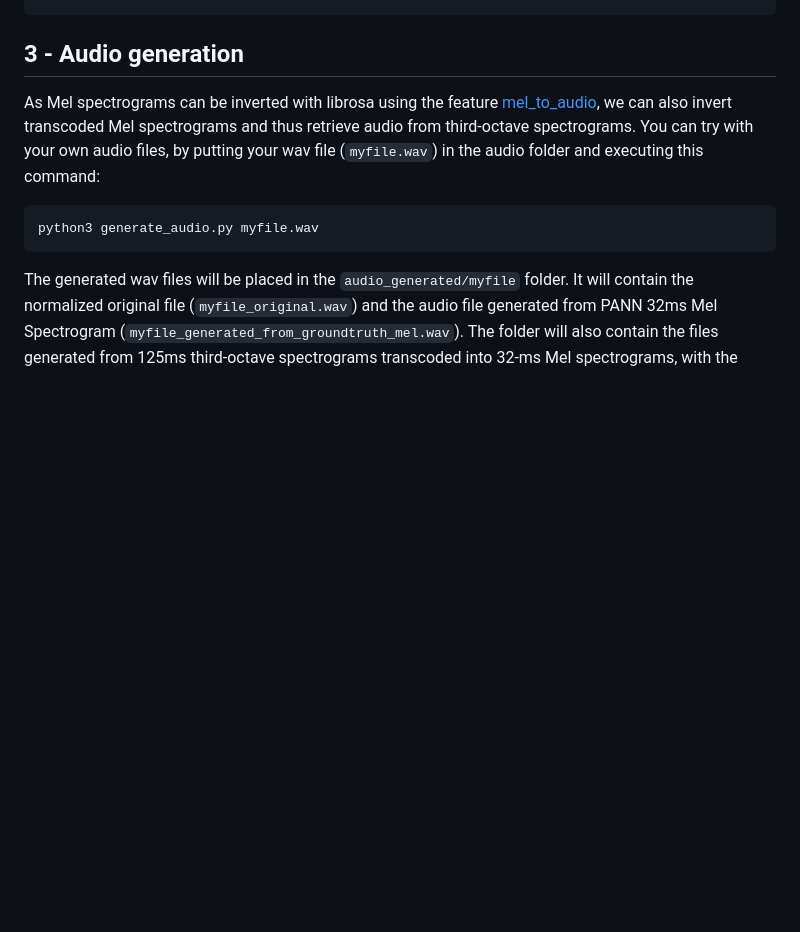
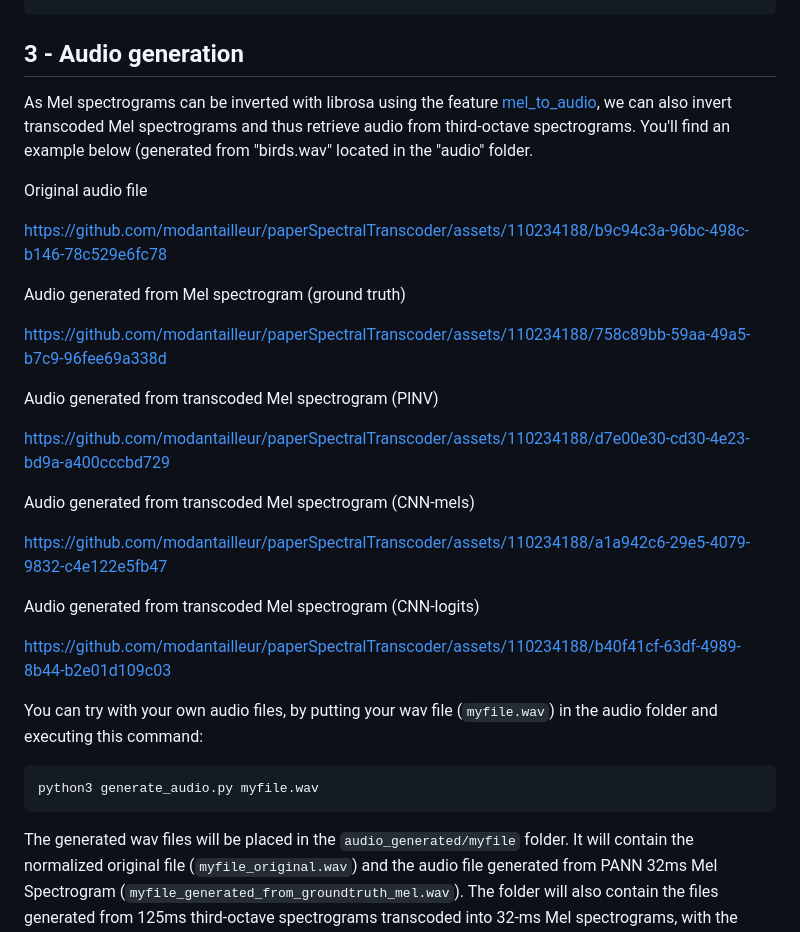
Before and after one commit to modantailleur/paperSpectralTranscoder, a Markdown page: README.md, the part around the change. Drawn GitHub-style; blank space fills up the shorter version.

Commit message:
Add videos to readme

````diff
--- a/README.md
+++ b/README.md
@@ -130,7 +130,34 @@ python3 exp_classif_eval/main_doce_score.py -s deep/dataset=SONYC-UST -d [1] -e
 
 ## 3 - Audio generation
 
-As Mel spectrograms can be inverted with librosa using the feature [mel_to_audio](https://librosa.org/doc/main/generated/librosa.feature.inverse.mel_to_audio.html), we can also invert transcoded Mel spectrograms and thus retrieve audio from third-octave spectrograms. You can try with your own audio files, by putting your wav file (`myfile.wav`) in the audio folder and executing this command:
+As Mel spectrograms can be inverted with librosa using the feature [mel_to_audio](https://librosa.org/doc/main/generated/librosa.feature.inverse.mel_to_audio.html), we can also invert transcoded Mel spectrograms and thus retrieve audio from third-octave spectrograms. You'll find an example below (generated from "birds.wav" located in the "audio" folder.
+
+Original audio file
+
+https://github.com/modantailleur/paperSpectralTranscoder/assets/110234188/b9c94c3a-96bc-498c-b146-78c529e6fc78
+
+
+Audio generated from Mel spectrogram (ground truth)
+
+https://github.com/modantailleur/paperSpectralTranscoder/assets/110234188/758c89bb-59aa-49a5-b7c9-96fee69a338d
+
+
+Audio generated from transcoded Mel spectrogram (PINV)
+
+https://github.com/modantailleur/paperSpectralTranscoder/assets/110234188/d7e00e30-cd30-4e23-bd9a-a400cccbd729
+
+
+Audio generated from transcoded Mel spectrogram (CNN-mels)
+
+https://github.com/modantailleur/paperSpectralTranscoder/assets/110234188/a1a942c6-29e5-4079-9832-c4e122e5fb47
+
+
+Audio generated from transcoded Mel spectrogram (CNN-logits)
+
+https://github.com/modantailleur/paperSpectralTranscoder/assets/110234188/b40f41cf-63df-4989-8b44-b2e01d109c03
+
+
+You can try with your own audio files, by putting your wav file (`myfile.wav`) in the audio folder and executing this command:
 
 ```
 python3 generate_audio.py myfile.wav
````
